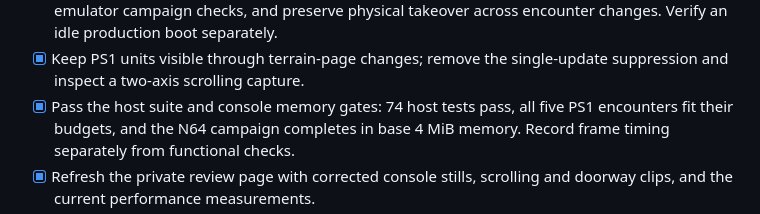
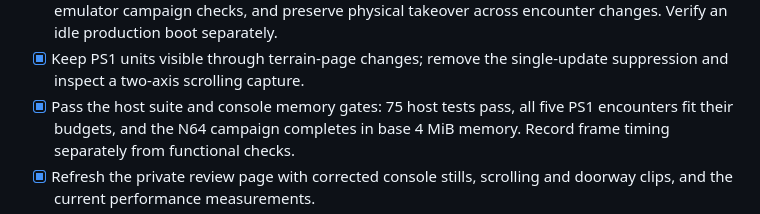
Before and after one commit to lfelipe/grandleon, a Markdown page: TODO.md, the part around the change. Drawn GitHub-style.

```diff
--- a/TODO.md
+++ b/TODO.md
@@ -23,7 +23,7 @@
   takeover across encounter changes. Verify an idle production boot separately.
 - [x] Keep PS1 units visible through terrain-page changes; remove the
   single-update suppression and inspect a two-axis scrolling capture.
-- [x] Pass the host suite and console memory gates: 74 host tests pass, all
+- [x] Pass the host suite and console memory gates: 75 host tests pass, all
   five PS1 encounters fit their budgets, and the N64 campaign completes in
   base 4 MiB memory. Record frame timing separately from functional checks.
 - [x] Refresh the private review page with corrected console stills, scrolling
```
Also changed, not shown: README.md (+3 -3 lines), tools/renderer_comparison/README.md (+14 -49 lines), docs/screenshots/godot/voxel-sprites.png, 3 other files.
